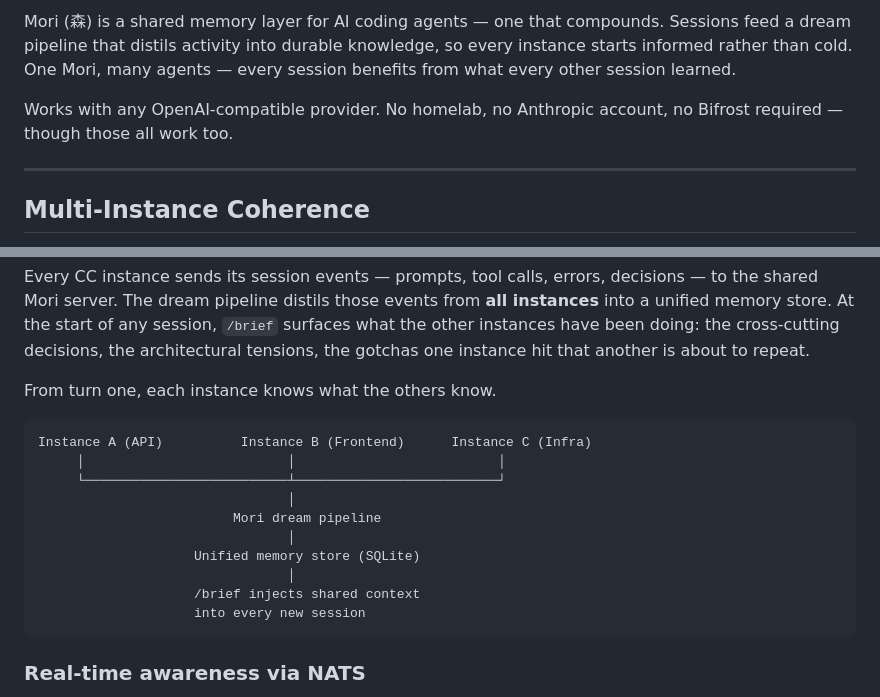
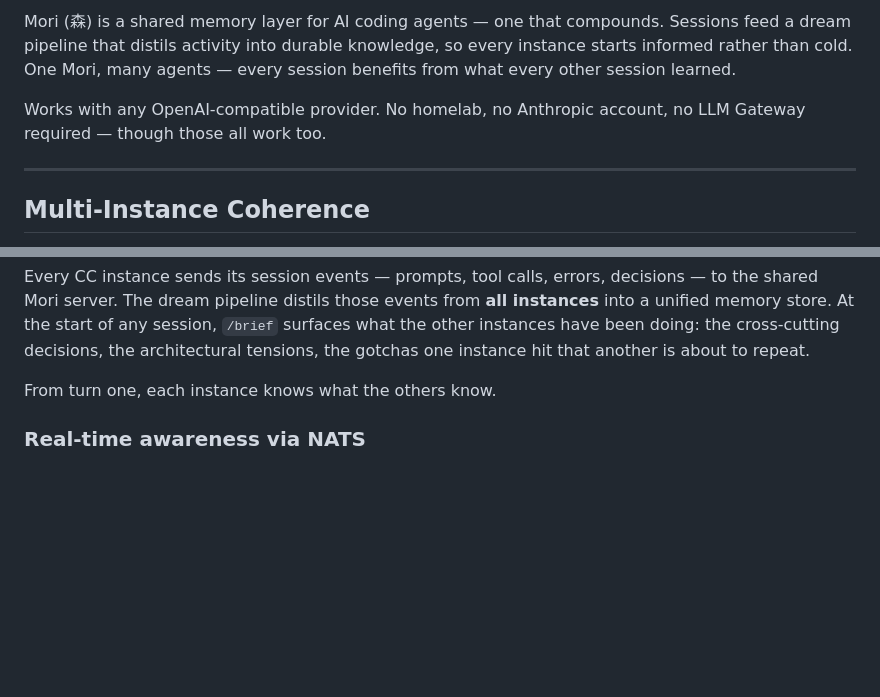
Before and after one commit to fjwood69/mori, a Markdown page: README.md, 2 parts joined by grey strips. Rendered like a GitHub page; blank space fills up the shorter version.

Commit message:
Revise README with images and terminology updates
Updated README to include new images and correct terminology.

````diff
--- a/README.md
+++ b/README.md
@@ -6,7 +7,7 @@ so every instance starts informed rather than cold. One Mori, many agents —
 every session benefits from what every other session learned.
 
 Works with any OpenAI-compatible provider. No homelab, no Anthropic
-account, no Bifrost required — though those all work too.
+account, no LLM Gateway required — though those all work too.
 
 ---
 
@@ -32,18 +35,6 @@ to repeat.
 
 From turn one, each instance knows what the others know.
 
-```
-Instance A (API)          Instance B (Frontend)      Instance C (Infra)
-     │                          │                          │
-     └──────────────────────────┴──────────────────────────┘
-                                │
-                         Mori dream pipeline
-                                │
-                    Unified memory store (SQLite)
-                                │
-                    /brief injects shared context
-                    into every new session
-```
 
 ### Real-time awareness via NATS
 
````
Also changed, not shown: other parts of README.md (+12 -34 lines).
